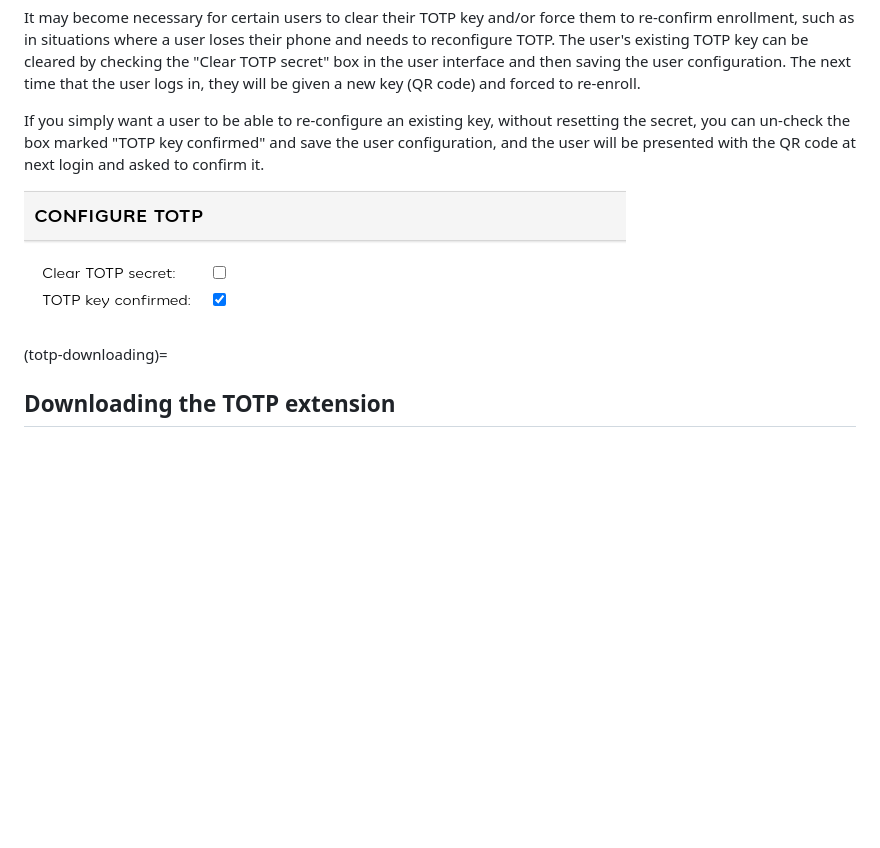
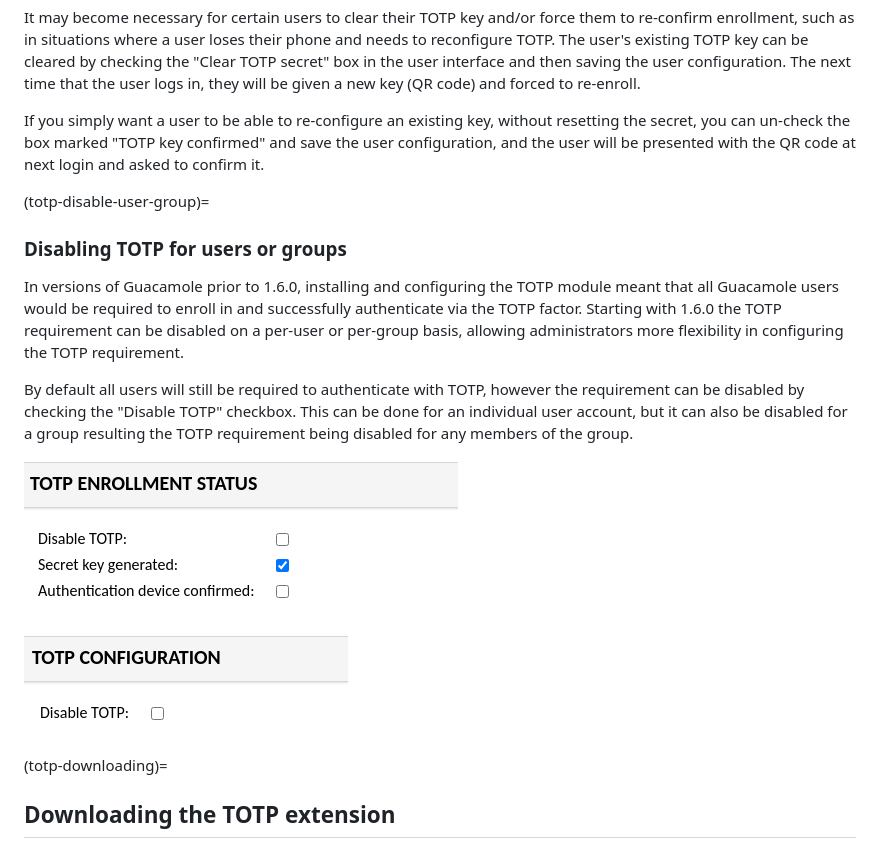
Before and after one commit to apache/guacamole-manual, a Markdown page: src/totp-auth.md, the part around the change. GitHub-like rendering; pictures changed too: src/images/totp-group-config.png (added), src/images/totp-user-config.png; blank space fills up the shorter version.

Commit message:
GUACAMOLE-1219: Document ability to disable TOTP per-user/group.

```diff
--- a/src/totp-auth.md
+++ b/src/totp-auth.md
@@ -90,7 +90,25 @@ resetting the secret, you can un-check the box marked "TOTP key confirmed" and
 save the user configuration, and the user will be presented with the QR code
 at next login and asked to confirm it.
 
+(totp-disable-user-group)=
+
+### Disabling TOTP for users or groups
+
+In versions of Guacamole prior to 1.6.0, installing and configuring the TOTP
+module meant that all Guacamole users would be required to enroll in and
+successfully authenticate via the TOTP factor. Starting with 1.6.0 the TOTP
+requirement can be disabled on a per-user or per-group basis, allowing
+administrators more flexibility in configuring the TOTP requirement.
+
+By default all users will still be required to authenticate with TOTP,
+however the requirement can be disabled by checking the "Disable TOTP"
+checkbox. This can be done for an individual user account, but it can
+also be disabled for a group resulting the TOTP requirement being
+disabled for any members of the group.
+
 ![](images/totp-user-config.png)
+
+![](images/totp-group-config.png)
 
 (totp-downloading)=
 
```
